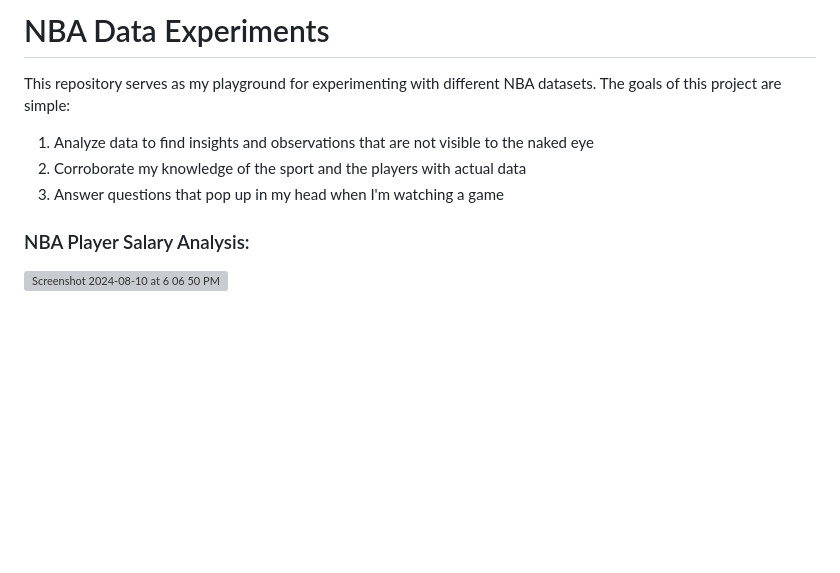
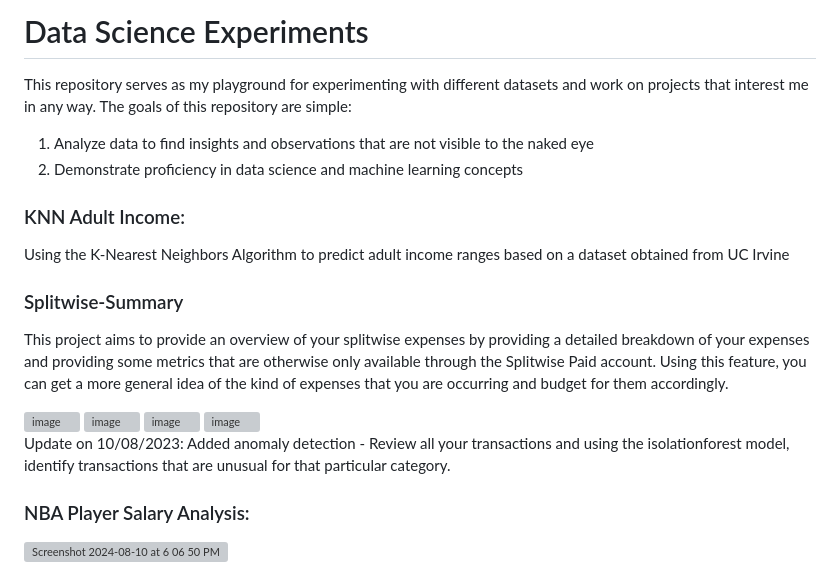
Before and after one commit to anikaranam/ML-Projects, a Markdown page: README.md, the part around the change. Rendered like a GitHub page; blank space fills up the shorter version; grey boxes are pictures that could not be loaded.

```diff
--- a/README.md
+++ b/README.md
@@ -1,9 +1,27 @@
-# NBA Data Experiments
+# Data Science Experiments
 
-This repository serves as my playground for experimenting with different NBA datasets. The goals of this project are simple:
+This repository serves as my playground for experimenting with different datasets and work on projects that interest me in any way. The goals of this repository are simple:
 1. Analyze data to find insights and observations that are not visible to the naked eye
-2. Corroborate my knowledge of the sport and the players with actual data
-3. Answer questions that pop up in my head when I'm watching a game
+2. Demonstrate proficiency in data science and machine learning concepts
+
+### KNN Adult Income:
+
+Using the K-Nearest Neighbors Algorithm to predict adult income ranges based on a dataset obtained from UC Irvine
+
+
+### Splitwise-Summary
+This project aims to provide an overview of your splitwise expenses by providing a detailed breakdown of your expenses and providing some metrics
+that are otherwise only available through the Splitwise Paid account. Using this feature, you can get a more general idea of the kind of expenses that you are occurring and
+budget for them accordingly.
+
+<img width="1440" alt="image" src="https://github.com/anikaranam/Splitwise-Summary/assets/42919048/4a311eb3-a9ee-43d7-b70e-f709d121fb55">
+<img width="1440" alt="image" src="https://github.com/anikaranam/Splitwise-Summary/assets/42919048/b3068e55-960f-4cf5-839a-151180d3eeae">
+<img width="1440" alt="image" src="https://github.com/anikaranam/Splitwise-Summary/assets/42919048/c14f146f-266c-4397-ab23-0d386d9a6062">
+<img width="1440" alt="image" src="https://github.com/anikaranam/Splitwise-Summary/assets/42919048/0382baea-10dd-48a9-b8e1-0480efc3d939">
+
+Update on 10/08/2023:
+Added anomaly detection - Review all your transactions and using the isolationforest model, identify transactions that are unusual for that particular category.
+
 
 ### NBA Player Salary Analysis:
 
```
